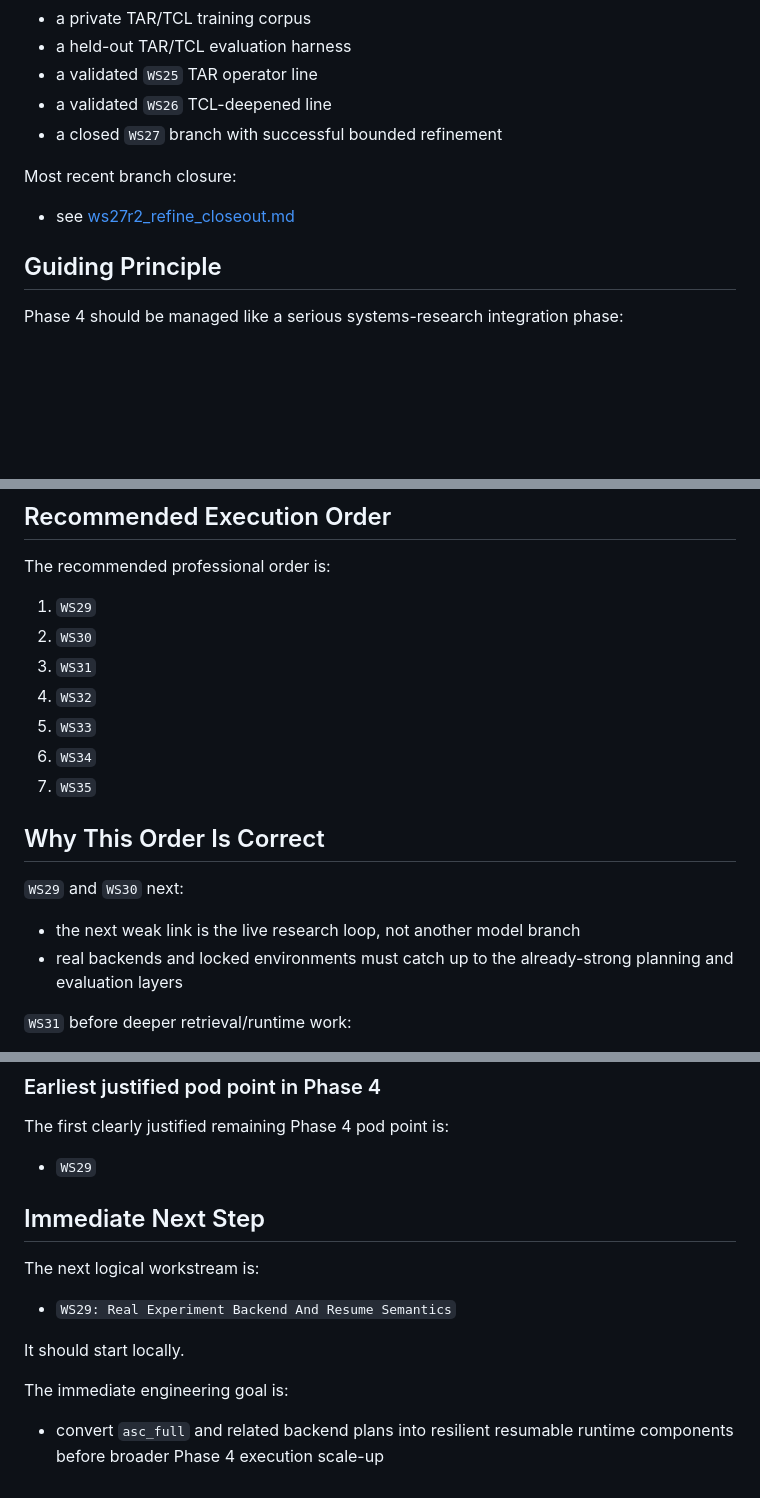
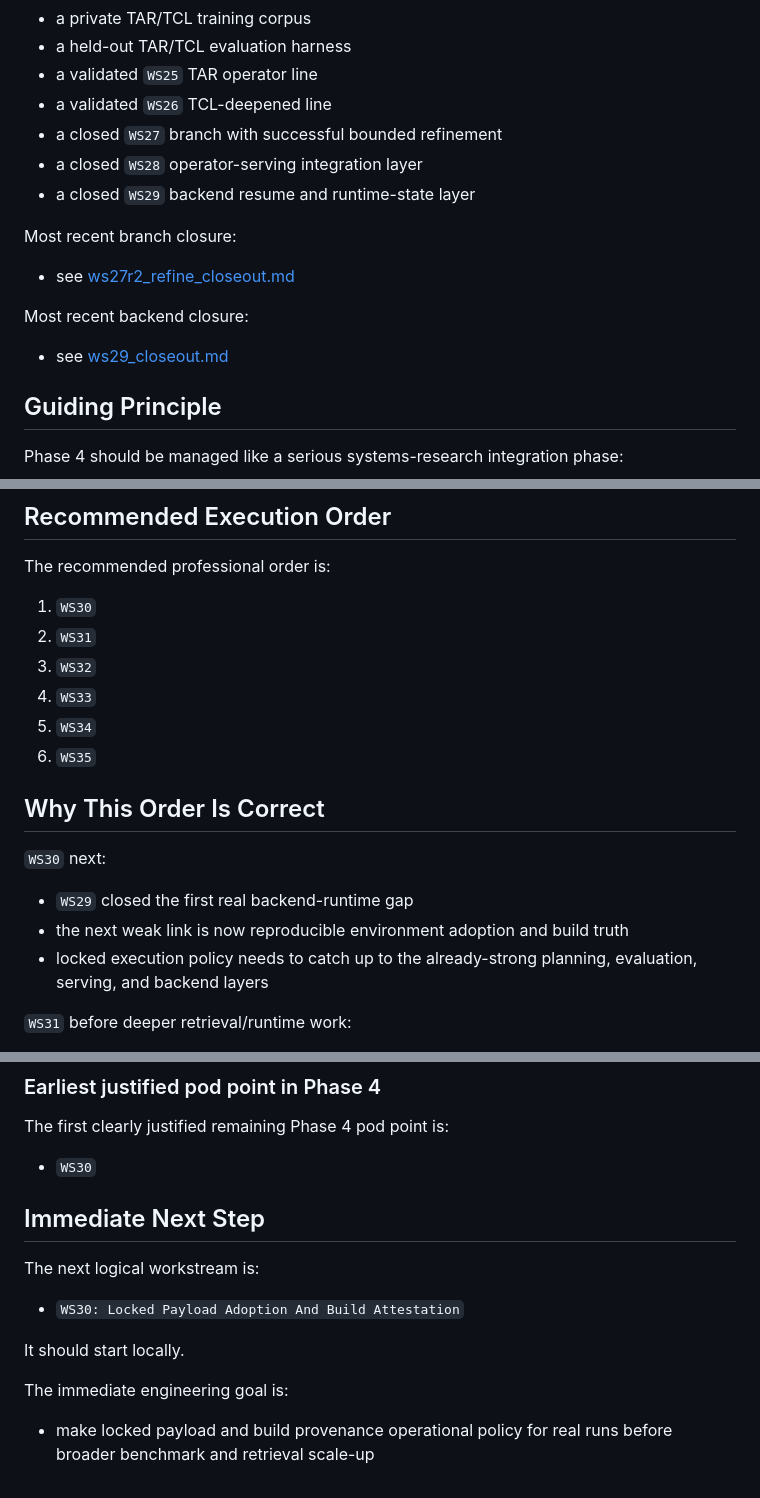
Before and after one commit to christophergardner-star/Thermodynamic-Continual-Learning-delivered, a Markdown page: docs/phase4_roadmap.md, 3 parts joined by grey strips. Drawn GitHub-style; blank space fills up the shorter version.

Commit message:
Close WS29 and refresh phase 4 roadmap

```diff
--- a/docs/phase4_roadmap.md
+++ b/docs/phase4_roadmap.md
@@ -46,11 +46,18 @@ TAR now has:
 - a validated `WS25` TAR operator line
 - a validated `WS26` TCL-deepened line
 - a closed `WS27` branch with successful bounded refinement
+- a closed `WS28` operator-serving integration layer
+- a closed `WS29` backend resume and runtime-state layer
 
 Most recent branch closure:
 
 - see
   [ws27r2_refine_closeout.md](c:/Users/Chris/contLRN/Thermodynamic-Continual-Learning-delivered/docs/ws27r2_refine_closeout.md)
+
+Most recent backend closure:
+
+- see
+  [ws29_closeout.md](C:/Users/Chris/contLRN/Thermodynamic-Continual-Learning-delivered/docs/ws29_closeout.md)
 
 ## Guiding Principle
 
@@ -295,21 +308,21 @@ Execution posture:
 
 The recommended professional order is:
 
-1. `WS29`
-2. `WS30`
-3. `WS31`
-4. `WS32`
-5. `WS33`
-6. `WS34`
-7. `WS35`
+1. `WS30`
+2. `WS31`
+3. `WS32`
+4. `WS33`
+5. `WS34`
+6. `WS35`
 
 ## Why This Order Is Correct
 
-`WS29` and `WS30` next:
+`WS30` next:
 
-- the next weak link is the live research loop, not another model branch
-- real backends and locked environments must catch up to the already-strong
-  planning and evaluation layers
+- `WS29` closed the first real backend-runtime gap
+- the next weak link is now reproducible environment adoption and build truth
+- locked execution policy needs to catch up to the already-strong planning,
+  evaluation, serving, and backend layers
 
 `WS31` before deeper retrieval/runtime work:
 
@@ -351,17 +364,17 @@ Pod/GPU time in Phase 4 should stay narrow and explicit.
 
 The first clearly justified remaining Phase 4 pod point is:
 
-- `WS29`
+- `WS30`
 
 ## Immediate Next Step
 
 The next logical workstream is:
 
-- `WS29: Real Experiment Backend And Resume Semantics`
+- `WS30: Locked Payload Adoption And Build Attestation`
 
 It should start locally.
 
 The immediate engineering goal is:
 
-- convert `asc_full` and related backend plans into resilient resumable runtime
-  components before broader Phase 4 execution scale-up
+- make locked payload and build provenance operational policy for real runs
+  before broader benchmark and retrieval scale-up
```
Also changed, not shown: other parts of docs/phase4_roadmap.md (+6 -0 lines), docs/ws29_closeout.md (added, +123 -0 lines).
